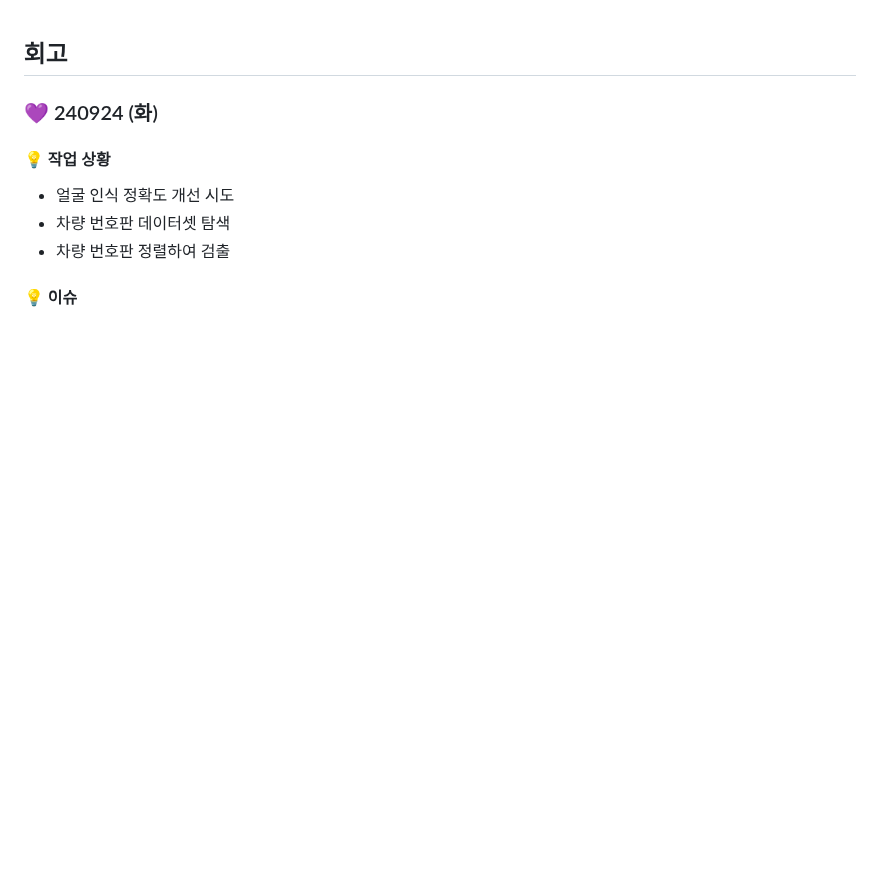
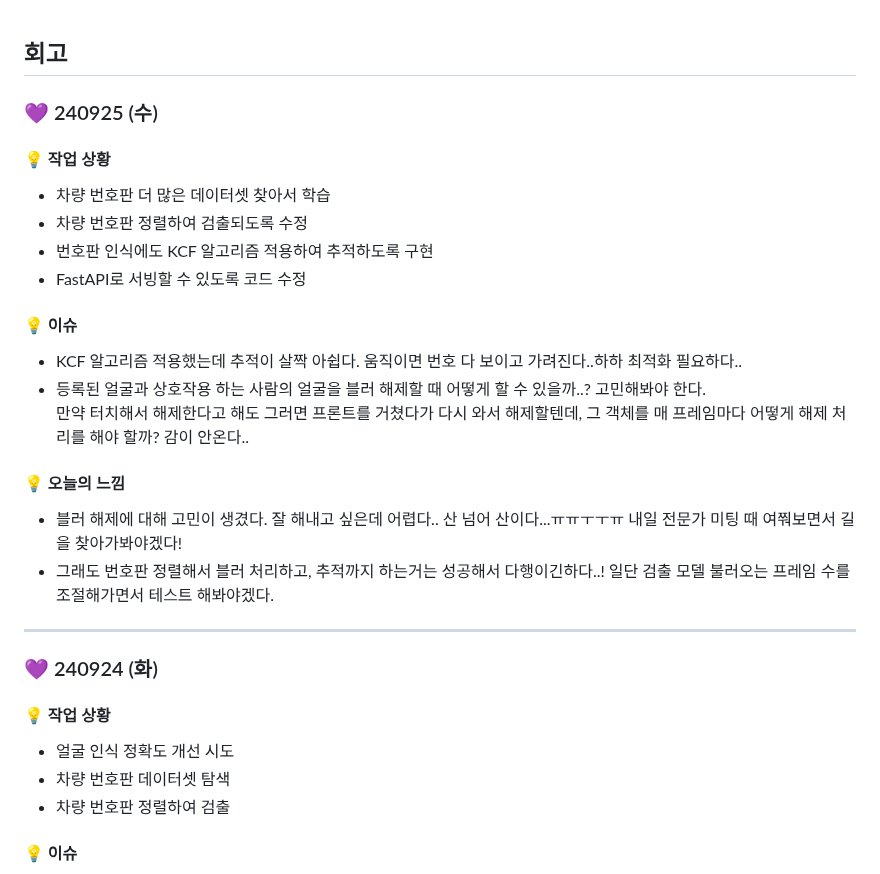
Before and after one commit to jungyeojinn/bbip, a Markdown page: 민예림/README.md, the part around the change. Rendered like a GitHub page; blank space fills up the shorter version.

Commit message:
docs: 240925 예림 README 업데이트

```diff
--- a/민예림/README.md
+++ b/민예림/README.md
@@ -1,4 +1,28 @@
 ## 회고
+
+
+### 💜 240925 (수)
+
+#### 💡 작업 상황
+- 차량 번호판 더 많은 데이터셋 찾아서 학습
+- 차량 번호판 정렬하여 검출되도록 수정
+- 번호판 인식에도 KCF 알고리즘 적용하여 추적하도록 구현
+- FastAPI로 서빙할 수 있도록 코드 수정
+
+
+#### 💡 이슈
+- KCF 알고리즘 적용했는데 추적이 살짝 아쉽다. 움직이면 번호 다 보이고 가려진다..하하 최적화 필요하다..
+- 등록된 얼굴과 상호작용 하는 사람의 얼굴을 블러 해제할 때 어떻게 할 수 있을까..? 고민해봐야 한다.<BR>
+만약 터치해서 해제한다고 해도 그러면 프론트를 거쳤다가 다시 와서 해제할텐데, 그 객체를 매 프레임마다 어떻게 해제 처리를 해야 할까? 감이 안온다..
+
+
+#### 💡 오늘의 느낌
+- 블러 해제에 대해 고민이 생겼다. 잘 해내고 싶은데 어렵다.. 산 넘어 산이다...ㅠㅠㅜㅜㅠ 내일 전문가 미팅 때 여쭤보면서 길을 찾아가봐야겠다!
+- 그래도 번호판 정렬해서 블러 처리하고, 추적까지 하는거는 성공해서 다행이긴하다..! 일단 검출 모델 불러오는 프레임 수를 조절해가면서 테스트 해봐야겠다.
+
+
+---
+
 
 ### 💜 240924 (화)
 
```
